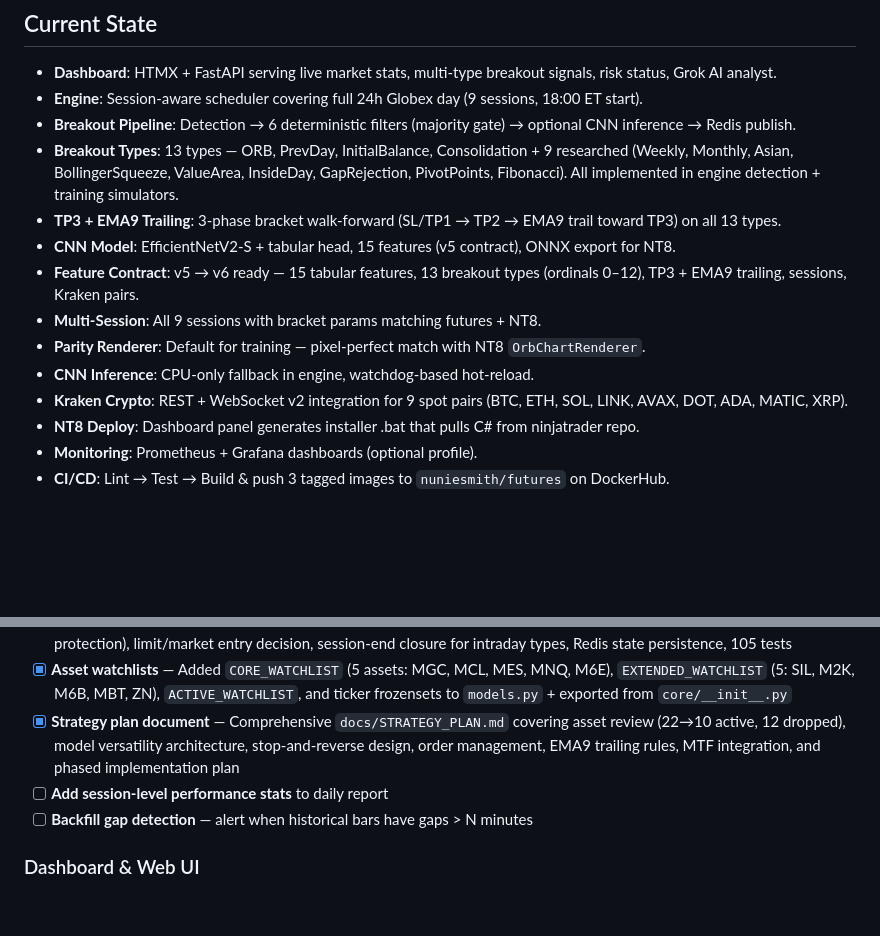
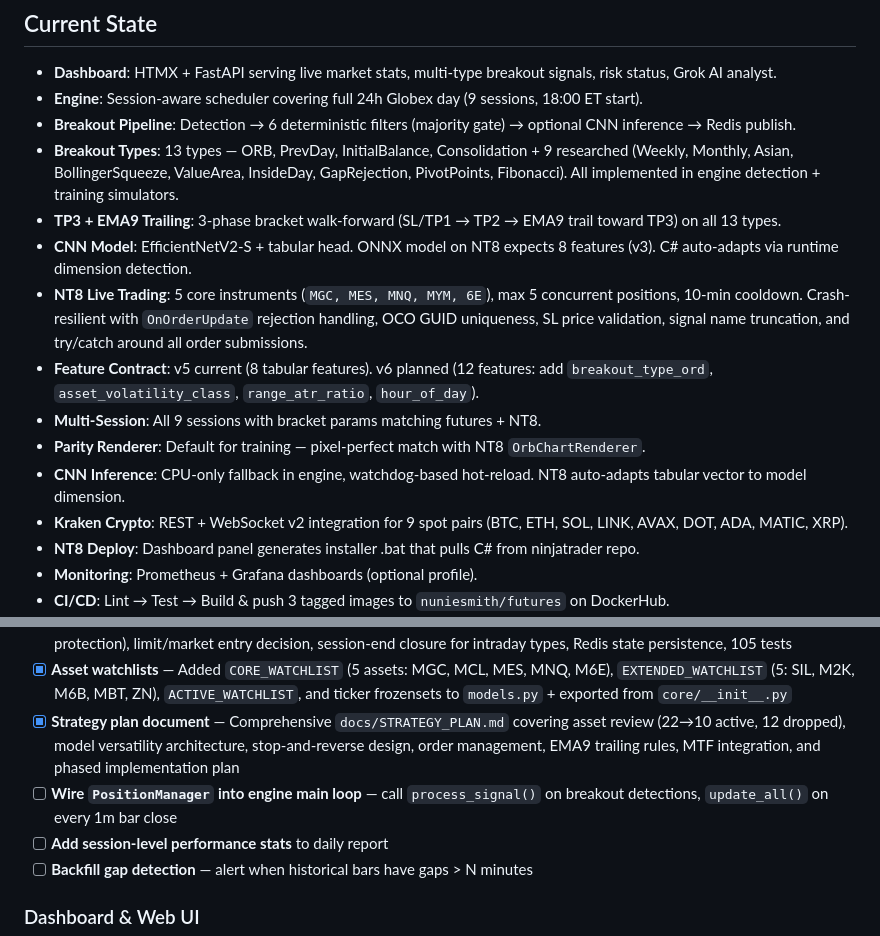
Before and after one commit to nuniesmith/futures, a Markdown page: todo.md, 2 parts joined by grey strips. Drawn GitHub-style; blank space fills up the shorter version.

```diff
--- a/todo.md
+++ b/todo.md
@@ -19,11 +19,12 @@ Repos:
 - **Breakout Pipeline**: Detection → 6 deterministic filters (majority gate) → optional CNN inference → Redis publish.
 - **Breakout Types**: 13 types — ORB, PrevDay, InitialBalance, Consolidation + 9 researched (Weekly, Monthly, Asian, BollingerSqueeze, ValueArea, InsideDay, GapRejection, PivotPoints, Fibonacci). All implemented in engine detection + training simulators.
 - **TP3 + EMA9 Trailing**: 3-phase bracket walk-forward (SL/TP1 → TP2 → EMA9 trail toward TP3) on all 13 types.
-- **CNN Model**: EfficientNetV2-S + tabular head, 15 features (v5 contract), ONNX export for NT8.
-- **Feature Contract**: v5 → v6 ready — 15 tabular features, 13 breakout types (ordinals 0–12), TP3 + EMA9 trailing, sessions, Kraken pairs.
+- **CNN Model**: EfficientNetV2-S + tabular head. ONNX model on NT8 expects 8 features (v3). C# auto-adapts via runtime dimension detection.
+- **NT8 Live Trading**: 5 core instruments (`MGC, MES, MNQ, MYM, 6E`), max 5 concurrent positions, 10-min cooldown. Crash-resilient with `OnOrderUpdate` rejection handling, OCO GUID uniqueness, SL price validation, signal name truncation, and try/catch around all order submissions.
+- **Feature Contract**: v5 current (8 tabular features). v6 planned (12 features: add `breakout_type_ord`, `asset_volatility_class`, `range_atr_ratio`, `hour_of_day`).
 - **Multi-Session**: All 9 sessions with bracket params matching futures + NT8.
 - **Parity Renderer**: Default for training — pixel-perfect match with NT8 `OrbChartRenderer`.
-- **CNN Inference**: CPU-only fallback in engine, watchdog-based hot-reload.
+- **CNN Inference**: CPU-only fallback in engine, watchdog-based hot-reload. NT8 auto-adapts tabular vector to model dimension.
 - **Kraken Crypto**: REST + WebSocket v2 integration for 9 spot pairs (BTC, ETH, SOL, LINK, AVAX, DOT, ADA, MATIC, XRP).
 - **NT8 Deploy**: Dashboard panel generates installer .bat that pulls C# from ninjatrader repo.
 - **Monitoring**: Prometheus + Grafana dashboards (optional profile).
@@ -38,6 +39,7 @@ Repos:
 - [x] **Position Manager — Stop-and-Reverse strategy** — New `position_manager.py` module: persistent 1-lot micro positions, 3-phase bracket walk (SL/TP1 → breakeven → EMA9 trail to TP3), reversal gates (CNN, MTF, cooldown, winning-position protection), limit/market entry decision, session-end closure for intraday types, Redis state persistence, 105 tests
 - [x] **Asset watchlists** — Added `CORE_WATCHLIST` (5 assets: MGC, MCL, MES, MNQ, M6E), `EXTENDED_WATCHLIST` (5: SIL, M2K, M6B, MBT, ZN), `ACTIVE_WATCHLIST`, and ticker frozensets to `models.py` + exported from `core/__init__.py`
 - [x] **Strategy plan document** — Comprehensive `docs/STRATEGY_PLAN.md` covering asset review (22→10 active, 12 dropped), model versatility architecture, stop-and-reverse design, order management, EMA9 trailing rules, MTF integration, and phased implementation plan
+- [ ] **Wire `PositionManager` into engine main loop** — call `process_signal()` on breakout detections, `update_all()` on every 1m bar close
 - [ ] **Add session-level performance stats** to daily report
 - [ ] **Backfill gap detection** — alert when historical bars have gaps > N minutes
 
```
Also changed, not shown: other parts of todo.md (+36 -8 lines).
